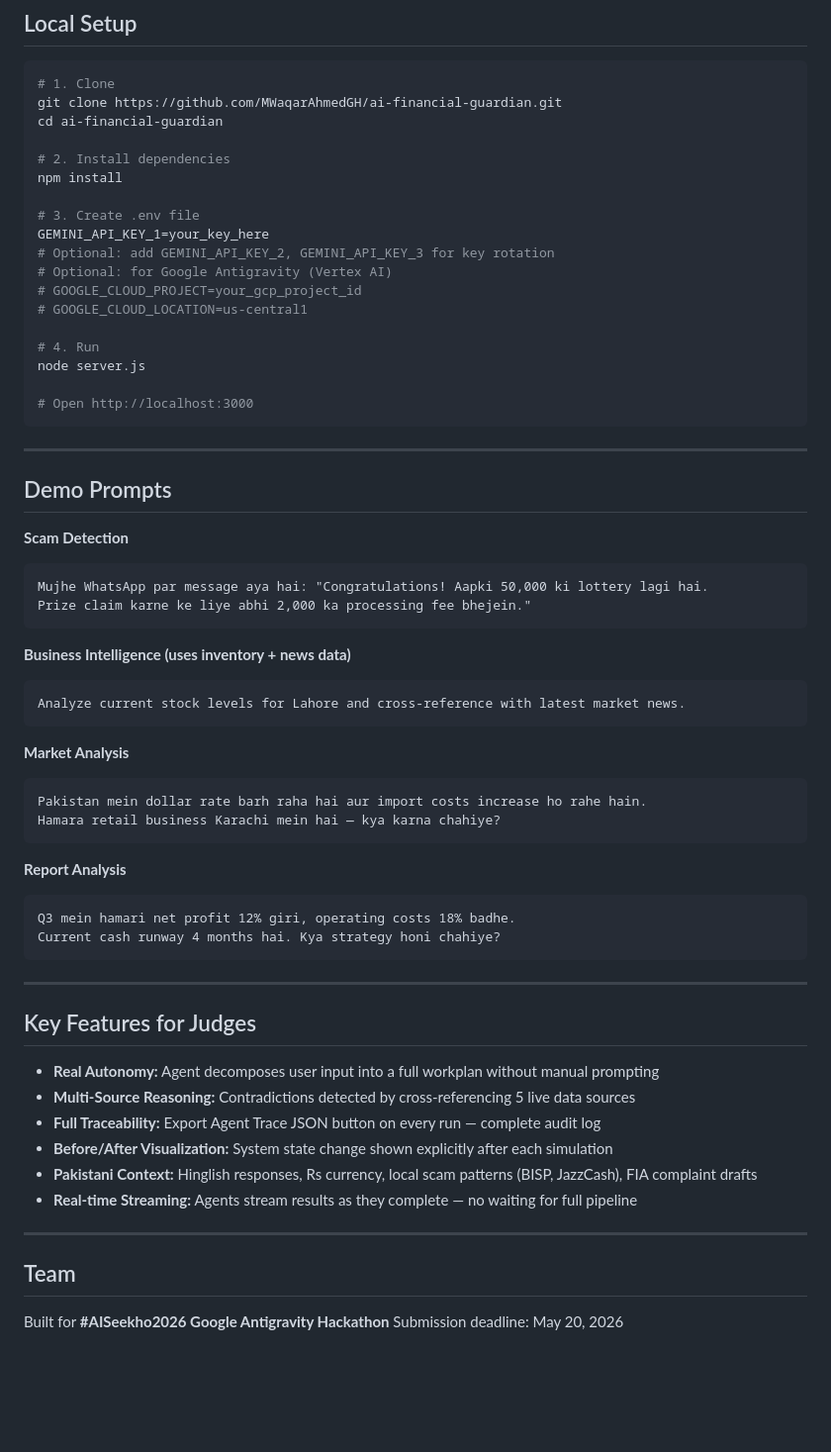
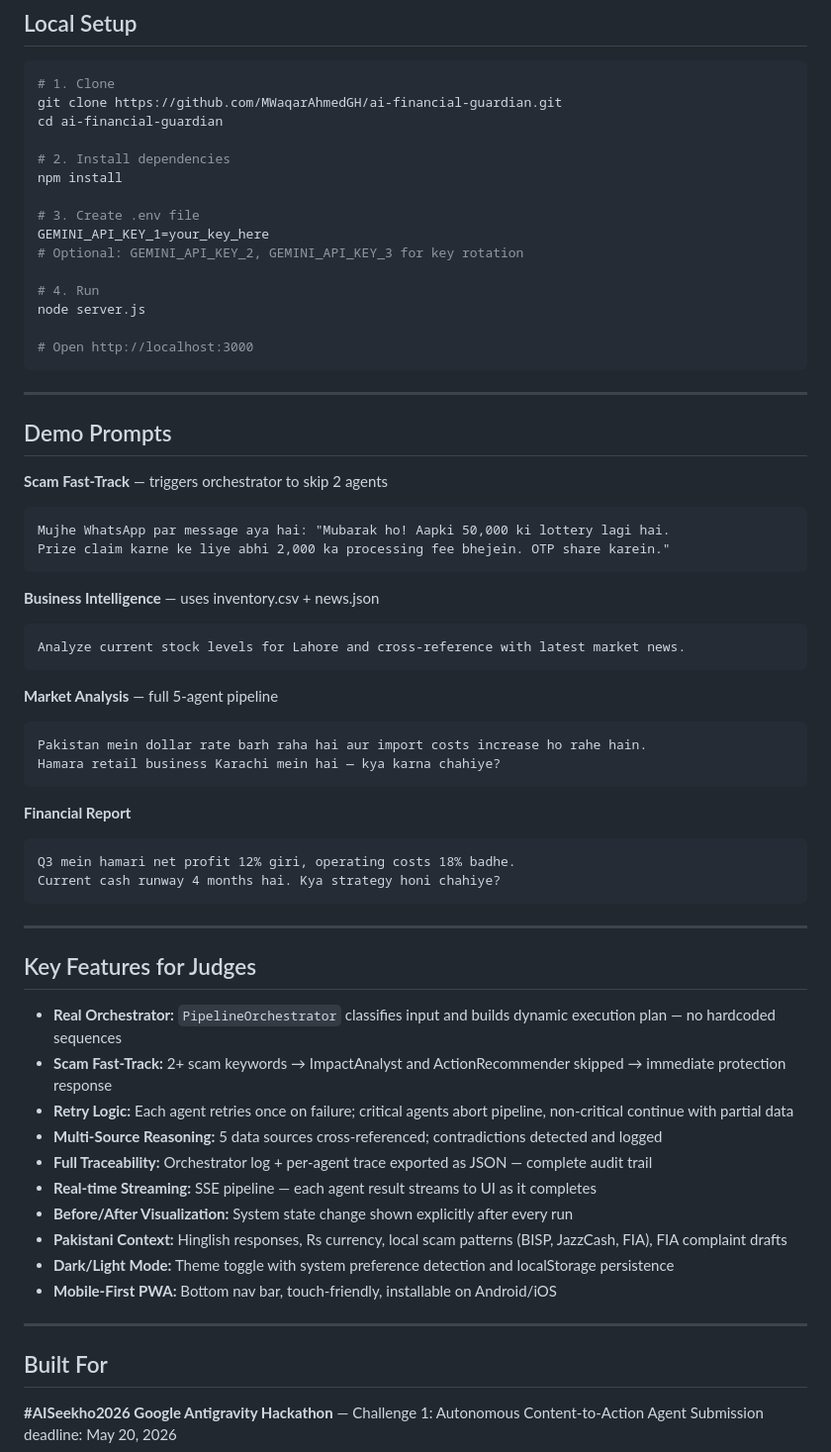
Before and after one commit to MWaqarAhmedGH/ai-financial-guardian, a Markdown page: README.md, the part around one of its changes. Shown at 99% size. Drawn GitHub-style; blank space fills up the shorter version.

````diff
--- a/README.md
+++ b/README.md
@@ -140,10 +178,7 @@ npm install
 
 # 3. Create .env file
 GEMINI_API_KEY_1=your_key_here
-# Optional: add GEMINI_API_KEY_2, GEMINI_API_KEY_3 for key rotation
-# Optional: for Google Antigravity (Vertex AI)
-# GOOGLE_CLOUD_PROJECT=your_gcp_project_id
-# GOOGLE_CLOUD_LOCATION=us-central1
+# Optional: GEMINI_API_KEY_2, GEMINI_API_KEY_3 for key rotation
 
 # 4. Run
 node server.js
@@ -155,24 +190,24 @@ node server.js
 
 ## Demo Prompts
 
-**Scam Detection**
+**Scam Fast-Track** — triggers orchestrator to skip 2 agents
 ```
-Mujhe WhatsApp par message aya hai: "Congratulations! Aapki 50,000 ki lottery lagi hai.
-Prize claim karne ke liye abhi 2,000 ka processing fee bhejein."
+Mujhe WhatsApp par message aya hai: "Mubarak ho! Aapki 50,000 ki lottery lagi hai.
+Prize claim karne ke liye abhi 2,000 ka processing fee bhejein. OTP share karein."
 ```
 
-**Business Intelligence (uses inventory + news data)**
+**Business Intelligence** — uses inventory.csv + news.json
 ```
 Analyze current stock levels for Lahore and cross-reference with latest market news.
 ```
 
-**Market Analysis**
+**Market Analysis** — full 5-agent pipeline
 ```
 Pakistan mein dollar rate barh raha hai aur import costs increase ho rahe hain.
 Hamara retail business Karachi mein hai — kya karna chahiye?
 ```
 
-**Report Analysis**
+**Financial Report**
 ```
 Q3 mein hamari net profit 12% giri, operating costs 18% badhe.
 Current cash runway 4 months hai. Kya strategy honi chahiye?
@@ -182,16 +217,20 @@ Current cash runway 4 months hai. Kya strategy honi chahiye?
 
 ## Key Features for Judges
 
-- **Real Autonomy:** Agent decomposes user input into a full workplan without manual prompting
-- **Multi-Source Reasoning:** Contradictions detected by cross-referencing 5 live data sources
-- **Full Traceability:** Export Agent Trace JSON button on every run — complete audit log
-- **Before/After Visualization:** System state change shown explicitly after each simulation
-- **Pakistani Context:** Hinglish responses, Rs currency, local scam patterns (BISP, JazzCash), FIA complaint drafts
-- **Real-time Streaming:** Agents stream results as they complete — no waiting for full pipeline
+- **Real Orchestrator:** `PipelineOrchestrator` classifies input and builds dynamic execution plan — no hardcoded sequences
+- **Scam Fast-Track:** 2+ scam keywords → ImpactAnalyst and ActionRecommender skipped → immediate protection response
+- **Retry Logic:** Each agent retries once on failure; critical agents abort pipeline, non-critical continue with partial data
+- **Multi-Source Reasoning:** 5 data sources cross-referenced; contradictions detected and logged
+- **Full Traceability:** Orchestrator log + per-agent trace exported as JSON — complete audit trail
+- **Real-time Streaming:** SSE pipeline — each agent result streams to UI as it completes
+- **Before/After Visualization:** System state change shown explicitly after every run
+- **Pakistani Context:** Hinglish responses, Rs currency, local scam patterns (BISP, JazzCash, FIA), FIA complaint drafts
+- **Dark/Light Mode:** Theme toggle with system preference detection and localStorage persistence
+- **Mobile-First PWA:** Bottom nav bar, touch-friendly, installable on Android/iOS
 
 ---
 
-## Team
+## Built For
 
-Built for **#AISeekho2026 Google Antigravity Hackathon**
+**#AISeekho2026 Google Antigravity Hackathon** — Challenge 1: Autonomous Content-to-Action Agent
 Submission deadline: May 20, 2026
````
Also changed, not shown: other parts of README.md (+99 -61 lines).
